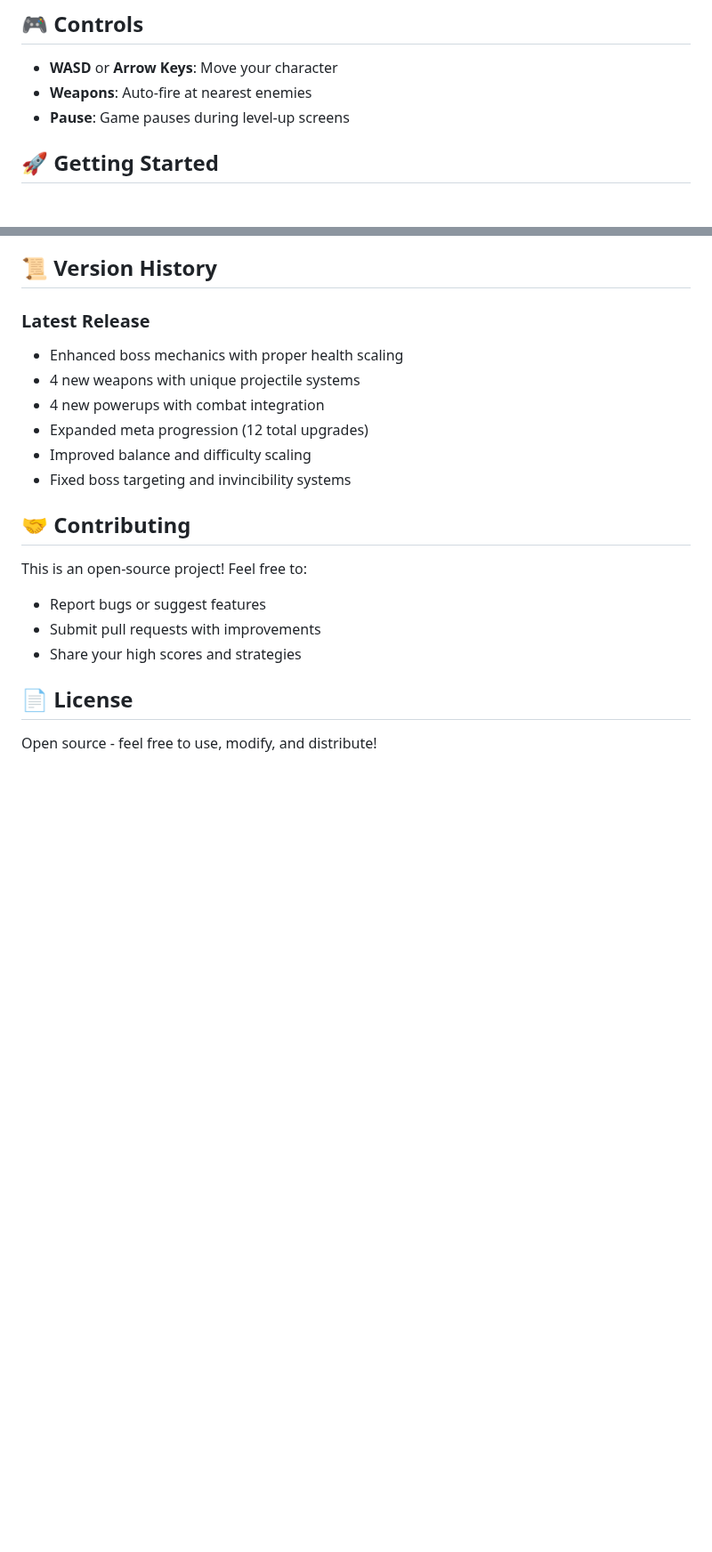
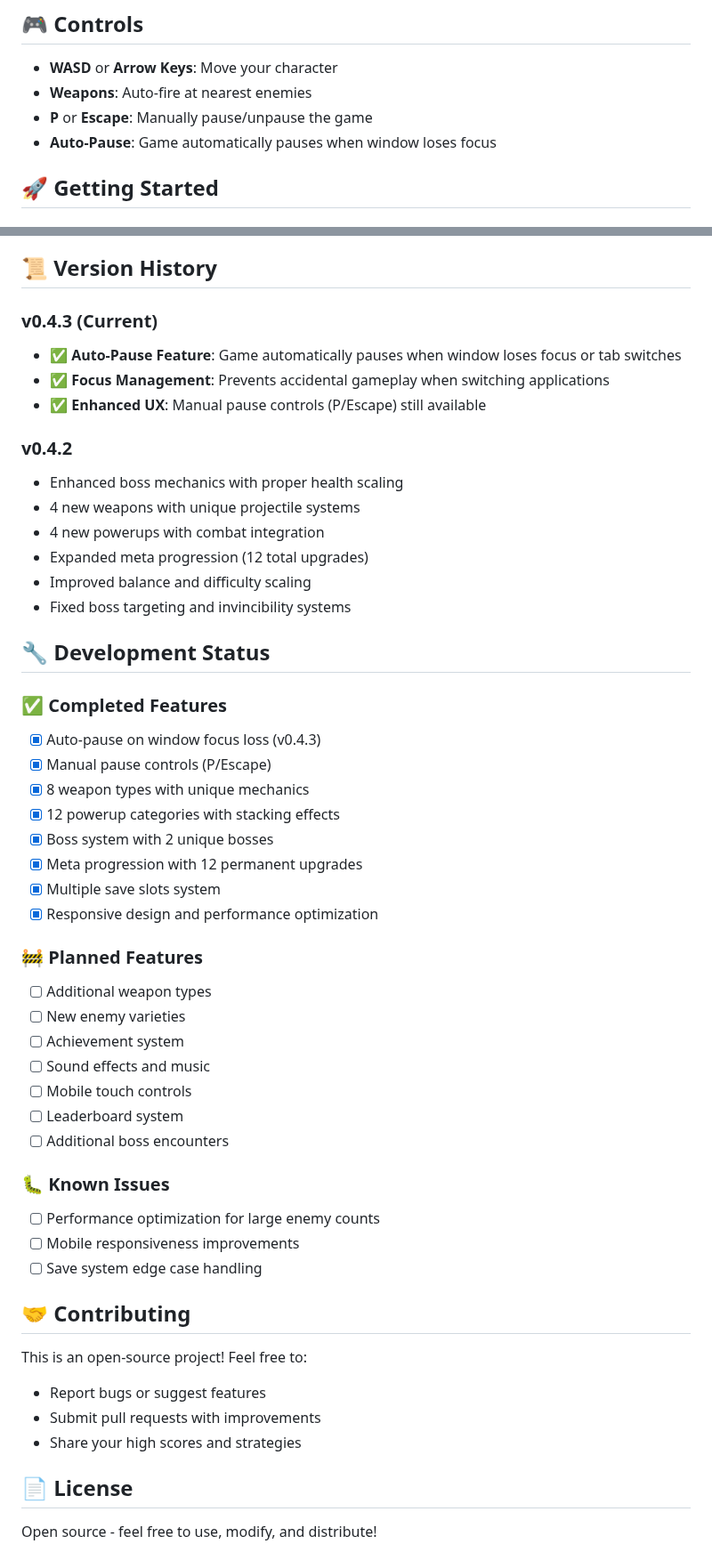
Before and after one commit to mvolli/Skeleton-Survivors, a Markdown page: README.md, 2 parts joined by grey strips. Shown at 89% size. Drawn GitHub-style; blank space fills up the shorter version.

Commit message:
Update README.md with v0.4.3 auto-pause feature and development tracking
- Added auto-pause feature to controls section
- Updated version history with v0.4.3 details
- Added development status section with completed/planned features
- Added known issues section for future reference
- Provides clear tracking for what's done and what's planned

🤖 Generated with [Claude Code](https://claude.ai/code)

Co-Authored-By: Claude <noreply@anthropic.com>

```diff
--- a/README.md
+++ b/README.md
@@ -43,7 +43,8 @@ A fast-paced bullet hell survivor game built with HTML5 Canvas and JavaScript. F
 
 - **WASD** or **Arrow Keys**: Move your character
 - **Weapons**: Auto-fire at nearest enemies
-- **Pause**: Game pauses during level-up screens
+- **P** or **Escape**: Manually pause/unpause the game
+- **Auto-Pause**: Game automatically pauses when window loses focus
 
 ## 🚀 Getting Started
 
@@ -92,13 +93,44 @@ Game includes custom sprite animations and visual effects:
 
 ## 📜 Version History
 
-### Latest Release
+### v0.4.3 (Current)
+- ✅ **Auto-Pause Feature**: Game automatically pauses when window loses focus or tab switches
+- ✅ **Focus Management**: Prevents accidental gameplay when switching applications
+- ✅ **Enhanced UX**: Manual pause controls (P/Escape) still available
+
+### v0.4.2
 - Enhanced boss mechanics with proper health scaling
 - 4 new weapons with unique projectile systems
 - 4 new powerups with combat integration
 - Expanded meta progression (12 total upgrades)
 - Improved balance and difficulty scaling
 - Fixed boss targeting and invincibility systems
+
+## 🔧 Development Status
+
+### ✅ Completed Features
+- [x] Auto-pause on window focus loss (v0.4.3)
+- [x] Manual pause controls (P/Escape)
+- [x] 8 weapon types with unique mechanics
+- [x] 12 powerup categories with stacking effects
+- [x] Boss system with 2 unique bosses
+- [x] Meta progression with 12 permanent upgrades
+- [x] Multiple save slots system
+- [x] Responsive design and performance optimization
+
+### 🚧 Planned Features
+- [ ] Additional weapon types
+- [ ] New enemy varieties
+- [ ] Achievement system
+- [ ] Sound effects and music
+- [ ] Mobile touch controls
+- [ ] Leaderboard system
+- [ ] Additional boss encounters
+
+### 🐛 Known Issues
+- [ ] Performance optimization for large enemy counts
+- [ ] Mobile responsiveness improvements
+- [ ] Save system edge case handling
 
 ## 🤝 Contributing
 
```
